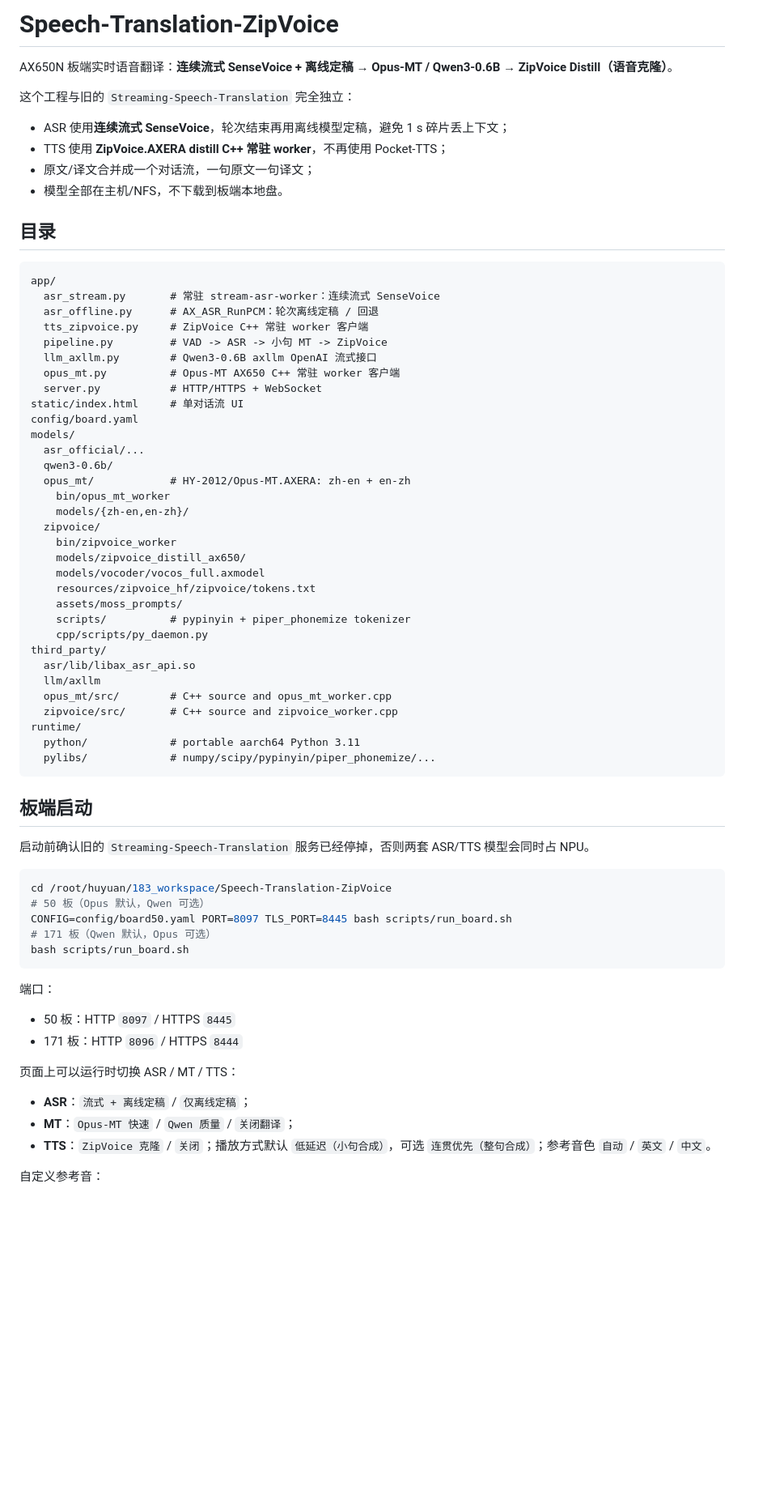
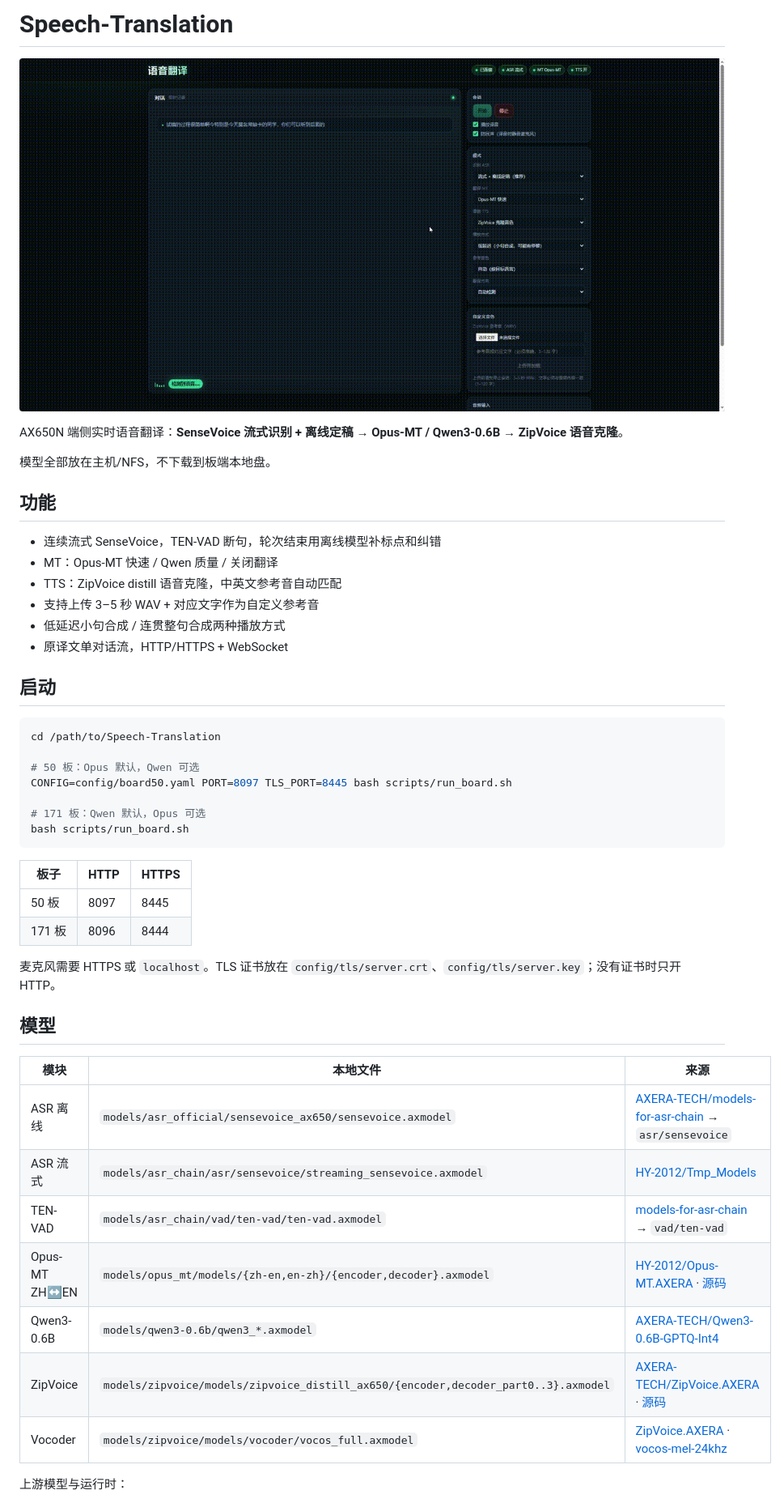
Before and after one commit to ZY-2012/Speech_Translation.AXERA, a Markdown page: README.md, the part around one of its changes. Shown at 81% size. Drawn GitHub-style; pictures changed too: Speech_Translation.gif (added); blank space fills up the shorter version.

Commit message:
Update README with demo GIF and model links

````diff
--- a/README.md
+++ b/README.md
@@ -1,74 +1,50 @@
-# Speech-Translation-ZipVoice
+# Speech-Translation
 
-AX650N 板端实时语音翻译：**连续流式 SenseVoice + 离线定稿 → Opus-MT / Qwen3-0.6B → ZipVoice Distill（语音克隆）**。
+<p align="center"><img src="Speech_Translation.gif" alt="Speech-Translation demo" width="100%"></p>
 
-这个工程与旧的 `Streaming-Speech-Translation` 完全独立：
+AX650N 端侧实时语音翻译：**SenseVoice 流式识别 + 离线定稿 → Opus-MT / Qwen3-0.6B → ZipVoice 语音克隆**。
 
-- ASR 使用**连续流式 SenseVoice**，轮次结束再用离线模型定稿，避免 1 s 碎片丢上下文；
-- TTS 使用 **ZipVoice.AXERA distill C++ 常驻 worker**，不再使用 Pocket-TTS；
-- 原文/译文合并成一个对话流，一句原文一句译文；
-- 模型全部在主机/NFS，不下载到板端本地盘。
+模型全部放在主机/NFS，不下载到板端本地盘。
 
-## 目录
+## 功能
 
-```
-app/
-  asr_stream.py       # 常驻 stream-asr-worker：连续流式 SenseVoice
-  asr_offline.py      # AX_ASR_RunPCM：轮次离线定稿 / 回退
-  tts_zipvoice.py     # ZipVoice C++ 常驻 worker 客户端
-  pipeline.py         # VAD -> ASR -> 小句 MT -> ZipVoice
-  llm_axllm.py        # Qwen3-0.6B axllm OpenAI 流式接口
-  opus_mt.py          # Opus-MT AX650 C++ 常驻 worker 客户端
-  server.py           # HTTP/HTTPS + WebSocket
-static/index.html     # 单对话流 UI
-config/board.yaml
-models/
-  asr_official/...
-  qwen3-0.6b/
-  opus_mt/            # HY-2012/Opus-MT.AXERA: zh-en + en-zh
-    bin/opus_mt_worker
-    models/{zh-en,en-zh}/
-  zipvoice/
-    bin/zipvoice_worker
-    models/zipvoice_distill_ax650/
-    models/vocoder/vocos_full.axmodel
-    resources/zipvoice_hf/zipvoice/tokens.txt
-    assets/moss_prompts/
-    scripts/          # pypinyin + piper_phonemize tokenizer
-    cpp/scripts/py_daemon.py
-third_party/
-  asr/lib/libax_asr_api.so
-  llm/axllm
-  opus_mt/src/        # C++ source and opus_mt_worker.cpp
-  zipvoice/src/       # C++ source and zipvoice_worker.cpp
-runtime/
-  python/             # portable aarch64 Python 3.11
-  pylibs/             # numpy/scipy/pypinyin/piper_phonemize/...
-```
+- 连续流式 SenseVoice，TEN-VAD 断句，轮次结束用离线模型补标点和纠错
+- MT：Opus-MT 快速 / Qwen 质量 / 关闭翻译
+- TTS：ZipVoice distill 语音克隆，中英文参考音自动匹配
+- 支持上传 3–5 秒 WAV + 对应文字作为自定义参考音
+- 低延迟小句合成 / 连贯整句合成两种播放方式
+- 原译文单对话流，HTTP/HTTPS + WebSocket
 
-## 板端启动
-
-启动前确认旧的 `Streaming-Speech-Translation` 服务已经停掉，否则两套
-ASR/TTS 模型会同时占 NPU。
+## 启动
 
 ```bash
-cd /root/huyuan/183_workspace/Speech-Translation-ZipVoice
-# 50 板（Opus 默认，Qwen 可选）
+cd /path/to/Speech-Translation
+
+# 50 板：Opus 默认，Qwen 可选
 CONFIG=config/board50.yaml PORT=8097 TLS_PORT=8445 bash scripts/run_board.sh
-# 171 板（Qwen 默认，Opus 可选）
+
+# 171 板：Qwen 默认，Opus 可选
 bash scripts/run_board.sh
 ```
 
-端口：
+| 板子 | HTTP | HTTPS |
+| --- | --- | --- |
+| 50 板 | 8097 | 8445 |
+| 171 板 | 8096 | 8444 |
 
-- 50 板：HTTP `8097` / HTTPS `8445`
-- 171 板：HTTP `8096` / HTTPS `8444`
+麦克风需要 HTTPS 或 `localhost`。TLS 证书放在 `config/tls/server.crt`、`config/tls/server.key`；没有证书时只开 HTTP。
 
-页面上可以运行时切换 ASR / MT / TTS：
+## 模型
 
-- **ASR**：`流式 + 离线定稿` / `仅离线定稿`；
-- **MT**：`Opus-MT 快速` / `Qwen 质量` / `关闭翻译`；
-- **TTS**：`ZipVoice 克隆` / `关闭`；播放方式默认 `低延迟（小句合成）`，可选 `连贯优先（整句合成）`；参考音色 `自动` / `英文` / `中文`。
+| 模块 | 本地文件 | 来源 |
+| --- | --- | --- |
+| ASR 离线 | `models/asr_official/sensevoice_ax650/sensevoice.axmodel` | [AXERA-TECH/models-for-asr-chain](https://huggingface.co/AXERA-TECH/models-for-asr-chain) → `asr/sensevoice` |
+| ASR 流式 | `models/asr_chain/asr/sensevoice/streaming_sensevoice.axmodel` | [HY-2012/Tmp_Models](https://huggingface.co/HY-2012/Tmp_Models) |
+| TEN-VAD | `models/asr_chain/vad/ten-vad/ten-vad.axmodel` | [models-for-asr-chain](https://huggingface.co/AXERA-TECH/models-for-asr-chain) → `vad/ten-vad` |
+| Opus-MT ZH↔EN | `models/opus_mt/models/{zh-en,en-zh}/{encoder,decoder}.axmodel` | [HY-2012/Opus-MT.AXERA](https://huggingface.co/HY-2012/Opus-MT.AXERA) · [源码](https://github.com/ZY-2012/Opus-MT.AXERA) |
+| Qwen3-0.6B | `models/qwen3-0.6b/qwen3_*.axmodel` | [AXERA-TECH/Qwen3-0.6B-GPTQ-Int4](https://huggingface.co/AXERA-TECH/Qwen3-0.6B-GPTQ-Int4) |
+| ZipVoice | `models/zipvoice/models/zipvoice_distill_ax650/{encoder,decoder_part0..3}.axmodel` | [AXERA-TECH/ZipVoice.AXERA](https://huggingface.co/AXERA-TECH/ZipVoice.AXERA) · [源码](https://github.com/AXERA-TECH/ZipVoice.AXERA) |
+| Vocoder | `models/zipvoice/models/vocoder/vocos_full.axmodel` | [ZipVoice.AXERA](https://huggingface.co/AXERA-TECH/ZipVoice.AXERA) · [vocos-mel-24khz](https://huggingface.co/charactr/vocos-mel-24khz) |
 
-自定义参考音：
+上游模型与运行时：
 
````
Also changed, not shown: other parts of README.md (+24 -92 lines).
